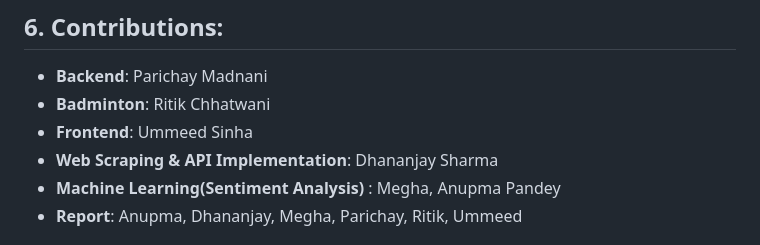
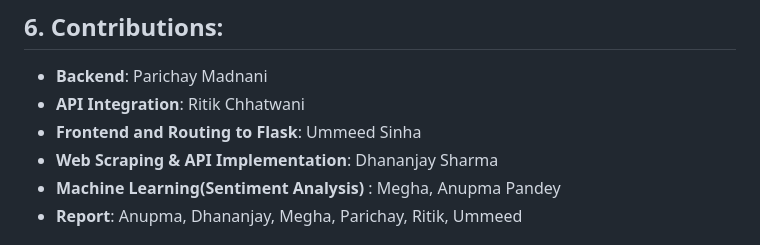
Before and after one commit to ummeed23101/IRProject-TripPulse, a Markdown page: README.md, the part around the change. Rendered like a GitHub page.

```diff
--- a/README.md
+++ b/README.md
@@ -45,8 +45,8 @@ The application would provide the following services:
 ## 6. Contributions:
 
 - **Backend**: Parichay Madnani
-- **Badminton**: Ritik Chhatwani
-- **Frontend**: Ummeed Sinha
+- **API Integration**: Ritik Chhatwani
+- **Frontend and Routing to Flask**: Ummeed Sinha
 - **Web Scraping & API Implementation**: Dhananjay Sharma
 - **Machine Learning(Sentiment Analysis)** : Megha, Anupma Pandey
 - **Report**: Anupma, Dhananjay, Megha, Parichay, Ritik, Ummeed
```
